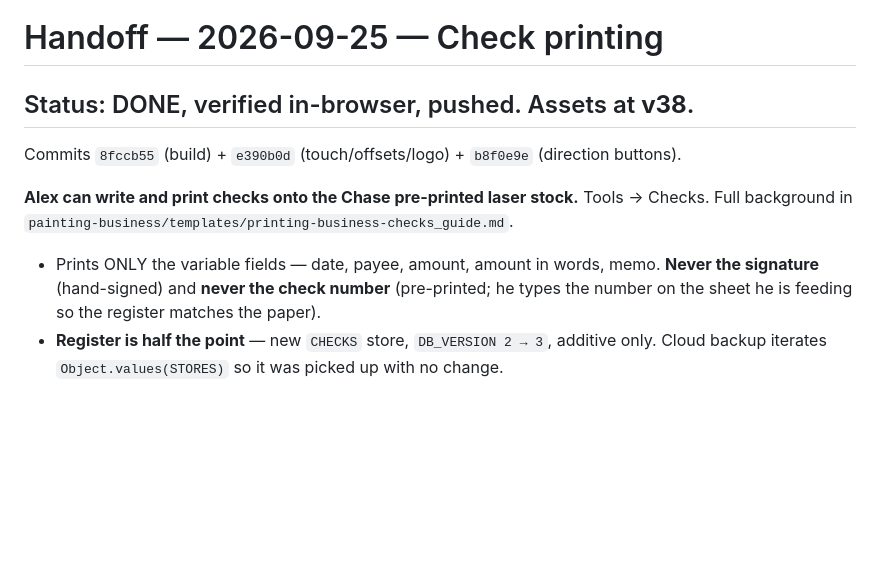
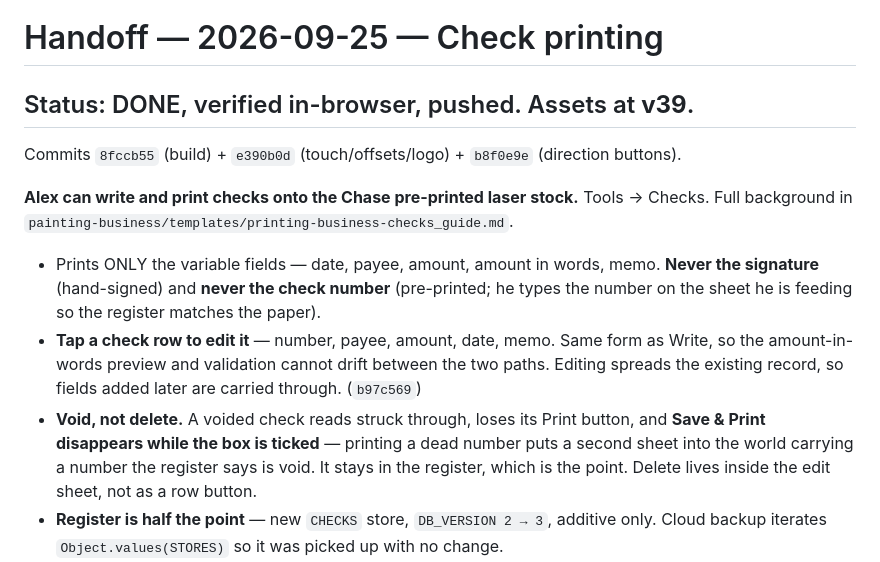
Before and after one commit to ElCibernetico86/invoice-magic, a Markdown page: HANDOFF.md, the part around the change. Drawn GitHub-style; blank space fills up the shorter version.

Commit message:
Handoff: v39, edit and void checks
Co-Authored-By: Claude Opus 5 <noreply@anthropic.com>

```diff
--- a/HANDOFF.md
+++ b/HANDOFF.md
@@ -1,6 +1,6 @@
 # Handoff — 2026-09-25 — Check printing
 
-## Status: DONE, verified in-browser, pushed. Assets at **v38**.
+## Status: DONE, verified in-browser, pushed. Assets at **v39**.
 Commits `8fccb55` (build) + `e390b0d` (touch/offsets/logo) + `b8f0e9e` (direction buttons).
 
 **Alex can write and print checks onto the Chase pre-printed laser stock.**
@@ -10,6 +10,13 @@ Tools → Checks. Full background in
 - Prints ONLY the variable fields — date, payee, amount, amount in words, memo.
   **Never the signature** (hand-signed) and **never the check number** (pre-printed; he types
   the number on the sheet he is feeding so the register matches the paper).
+- **Tap a check row to edit it** — number, payee, amount, date, memo. Same form as Write, so
+  the amount-in-words preview and validation cannot drift between the two paths. Editing
+  spreads the existing record, so fields added later are carried through. (`b97c569`)
+- **Void, not delete.** A voided check reads struck through, loses its Print button, and
+  **Save & Print disappears while the box is ticked** — printing a dead number puts a second
+  sheet into the world carrying a number the register says is void. It stays in the register,
+  which is the point. Delete lives inside the edit sheet, not as a row button.
 - **Register is half the point** — new `CHECKS` store, `DB_VERSION 2 → 3`, additive only.
   Cloud backup iterates `Object.values(STORES)` so it was picked up with no change.
 - **Alignment**: inch coordinates from the physical page corner, **separate X/Y offsets for the
```
